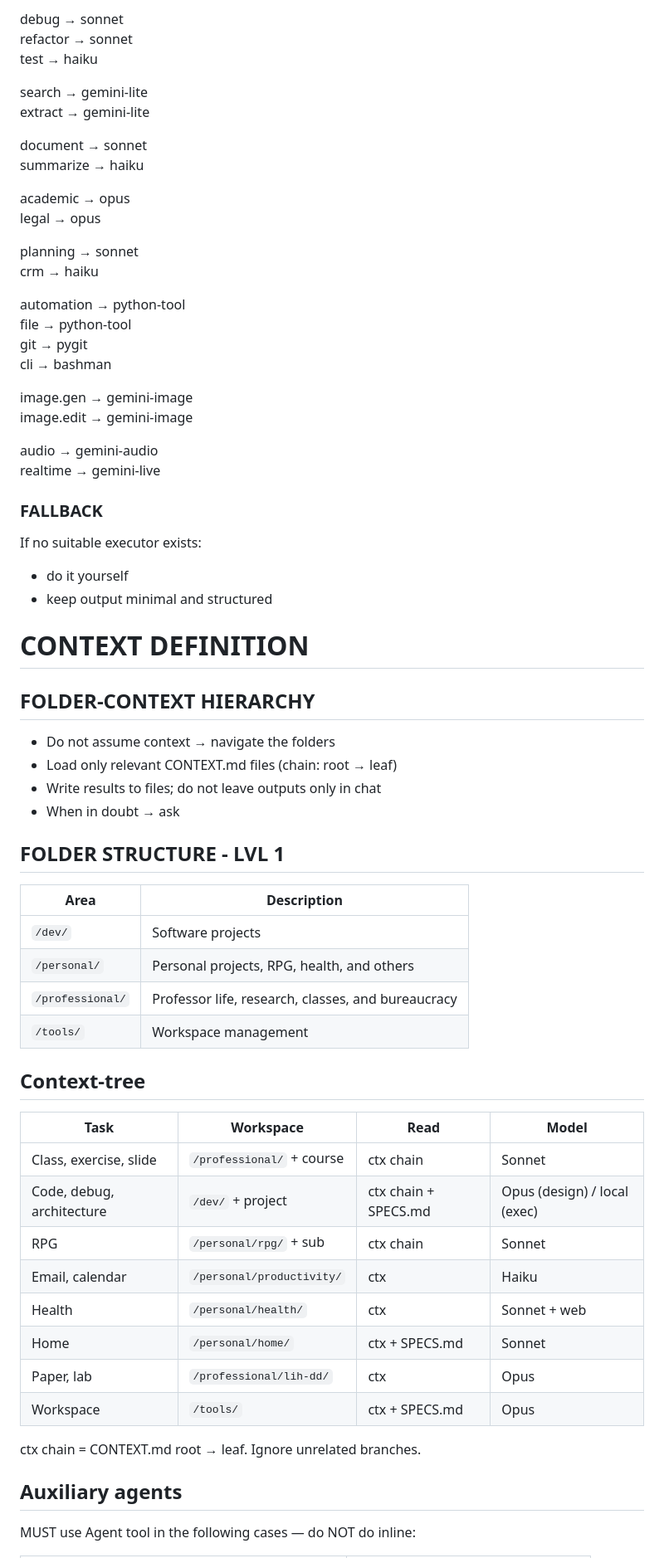
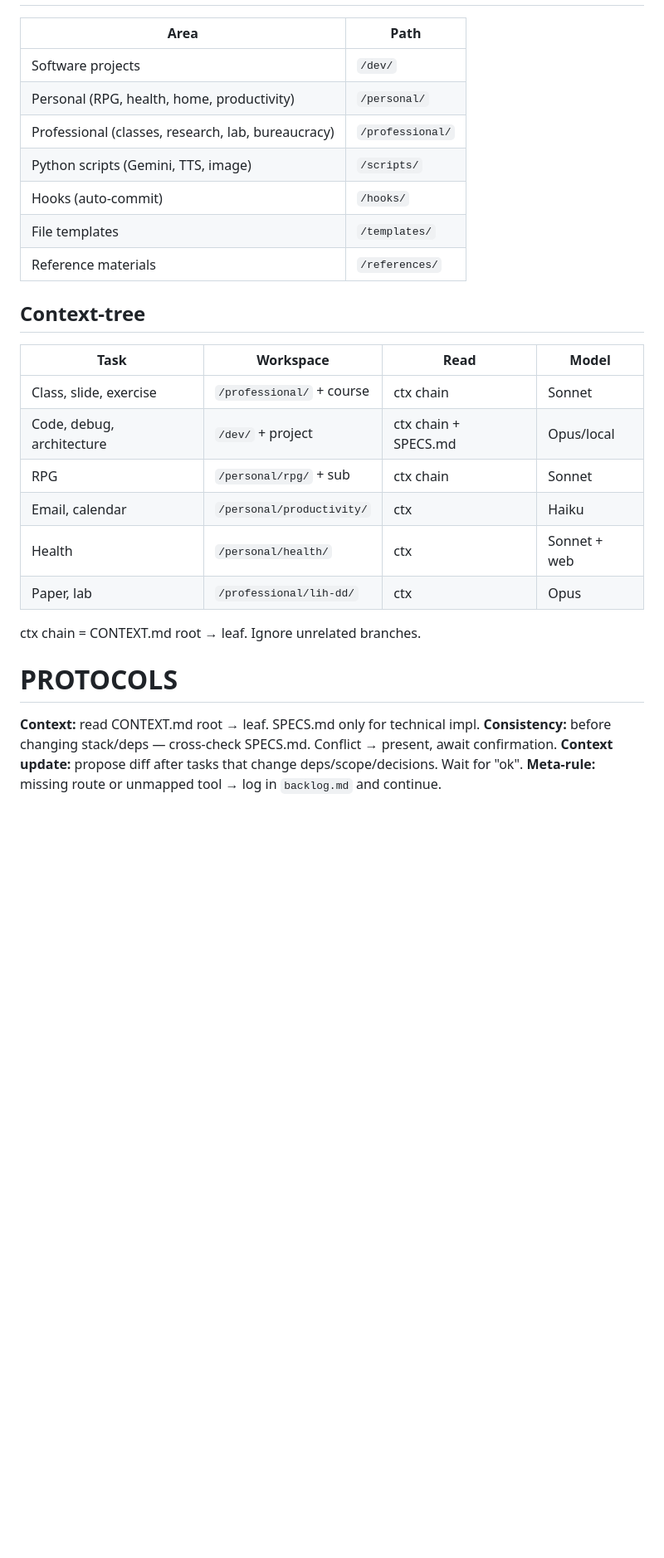
Before and after one commit to lsfcin/ai-workspace, a Markdown page: CLAUDE.md, the part around one of its changes. Shown at 83% size. Rendered like a GitHub page; blank space fills up the shorter version.

```diff
--- a/CLAUDE.md
+++ b/CLAUDE.md
@@ -85,71 +47,30 @@ code.review → opus
-debug → sonnet
-refactor → sonnet
-test → haiku
-
-search → gemini-lite
-extract → gemini-lite
-
-document → sonnet
-summarize → haiku
-
-academic → opus
-legal → opus
-
-planning → sonnet
-crm → haiku
-
-automation → python-tool
-file → python-tool
-git → pygit
-cli → bashman
-
-image.gen → gemini-image
-image.edit → gemini-image
-
-audio → gemini-audio
-realtime → gemini-live
-
-
-### FALLBACK
-
-If no suitable executor exists:
-- do it yourself
-- keep output minimal and structured
-
-# CONTEXT DEFINITION
-
-## FOLDER-CONTEXT HIERARCHY
-
-- Do not assume context → navigate the folders
-- Load only relevant CONTEXT.md files (chain: root → leaf)
-- Write results to files; do not leave outputs only in chat
-- When in doubt → ask
-
-## FOLDER STRUCTURE - LVL 1
-
-| Area | Description |
-|------|-------------|
-| `/dev/` | Software projects |
-| `/personal/` | Personal projects, RPG, health, and others |
-| `/professional/` | Professor life, research, classes, and bureaucracy |
-| `/tools/` | Workspace management |
+| Area | Path |
+|------|------|
+| Software projects | `/dev/` |
+| Personal (RPG, health, home, productivity) | `/personal/` |
+| Professional (classes, research, lab, bureaucracy) | `/professional/` |
+| Python scripts (Gemini, TTS, image) | `/scripts/` |
+| Hooks (auto-commit) | `/hooks/` |
+| File templates | `/templates/` |
+| Reference materials | `/references/` |
 
 ## Context-tree
 
 | Task | Workspace | Read | Model |
 |------|-----------|------|-------|
-| Class, exercise, slide | `/professional/` + course | ctx chain | Sonnet |
-| Code, debug, architecture | `/dev/` + project | ctx chain + SPECS.md | Opus (design) / local (exec) |
+| Class, slide, exercise | `/professional/` + course | ctx chain | Sonnet |
+| Code, debug, architecture | `/dev/` + project | ctx chain + SPECS.md | Opus/local |
 | RPG | `/personal/rpg/` + sub | ctx chain | Sonnet |
 | Email, calendar | `/personal/productivity/` | ctx | Haiku |
 | Health | `/personal/health/` | ctx | Sonnet + web |
-| Home | `/personal/home/` | ctx + SPECS.md | Sonnet |
 | Paper, lab | `/professional/lih-dd/` | ctx | Opus |
-| Workspace | `/tools/` | ctx + SPECS.md | Opus |
 
 ctx chain = CONTEXT.md root → leaf. Ignore unrelated branches.
 
-## Auxiliary agents
+# PROTOCOLS
 
-MUST use Agent tool in the following cases — do NOT do inline:
+**Context:** read CONTEXT.md root → leaf. SPECS.md only for technical impl.
+**Consistency:** before changing stack/deps — cross-check SPECS.md. Conflict → present, await confirmation.
+**Context update:** propose diff after tasks that change deps/scope/decisions. Wait for "ok".
+**Meta-rule:** missing route or unmapped tool → log in `backlog.md` and continue.
 
```
Also changed, not shown: other parts of CLAUDE.md (+49 -129 lines).
